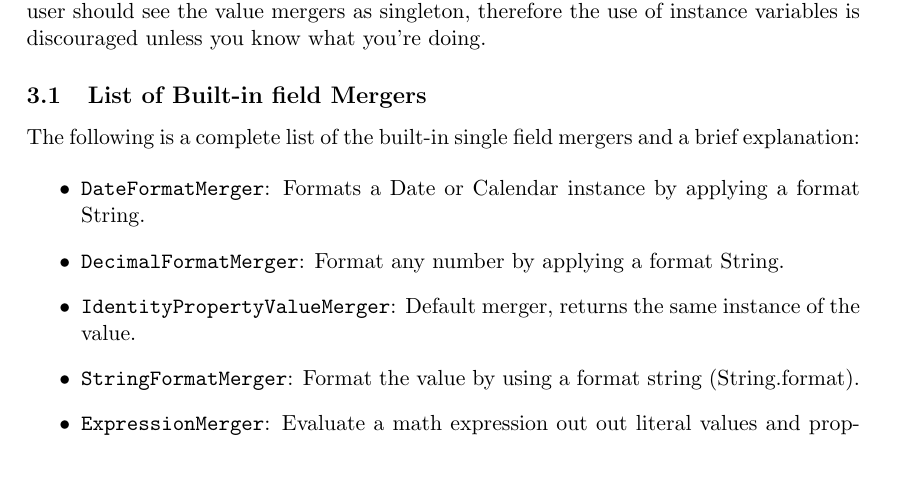
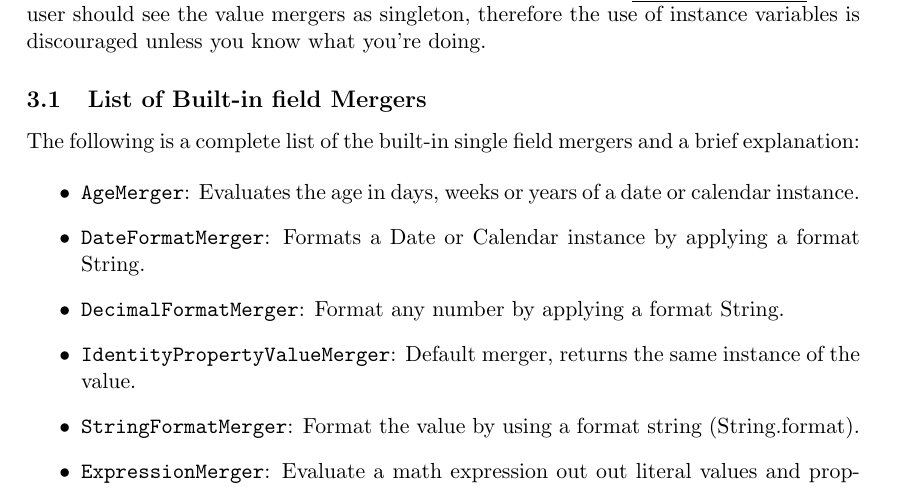
Before and after one commit to jDTOBinder/jDTO-Binder, a LaTeX document (book/jdto.tex): part of page 6 of 14, cut so that both start at the same text, the shorter picture padded with empty space. Compiled offline with pdfLaTeX.

Commit message:
updated book for new age merger.

```diff
--- a/book/jdto.tex
+++ b/book/jdto.tex
@@ -276,6 +276,7 @@ the value mergers as singleton, therefore the use of instance variables is disco
 The following is a complete list of the built-in single field mergers and a brief explanation:
 
 \begin{itemize}
+ \item \texttt{AgeMerger}: Evaluates the age in days, weeks or years of a date or calendar instance.
  \item \texttt{DateFormatMerger}: Formats a Date or Calendar instance by applying a format String.
  \item \texttt{DecimalFormatMerger}: Format any number by applying a format String.
  \item \texttt{IdentityPropertyValueMerger}: Default merger, returns the same instance of the value.
```
